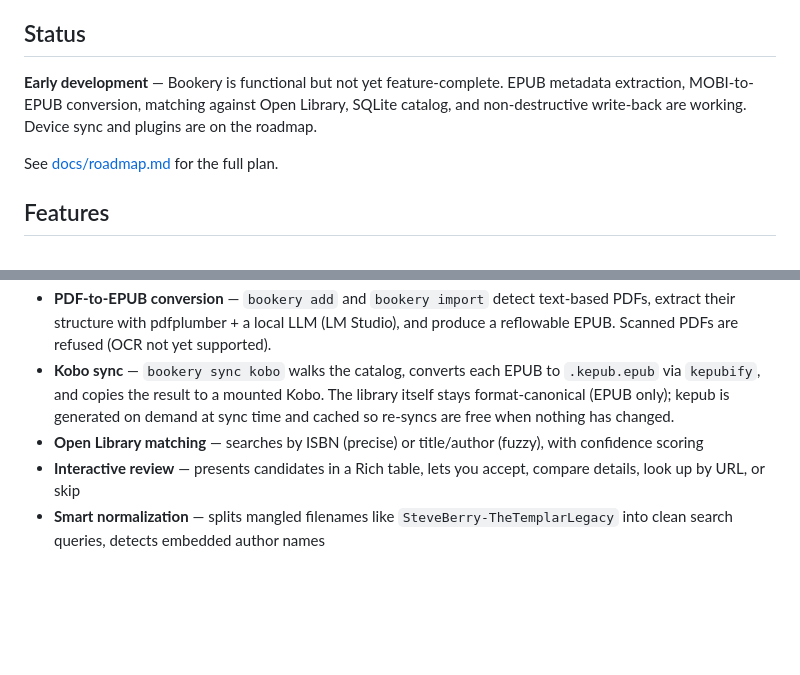
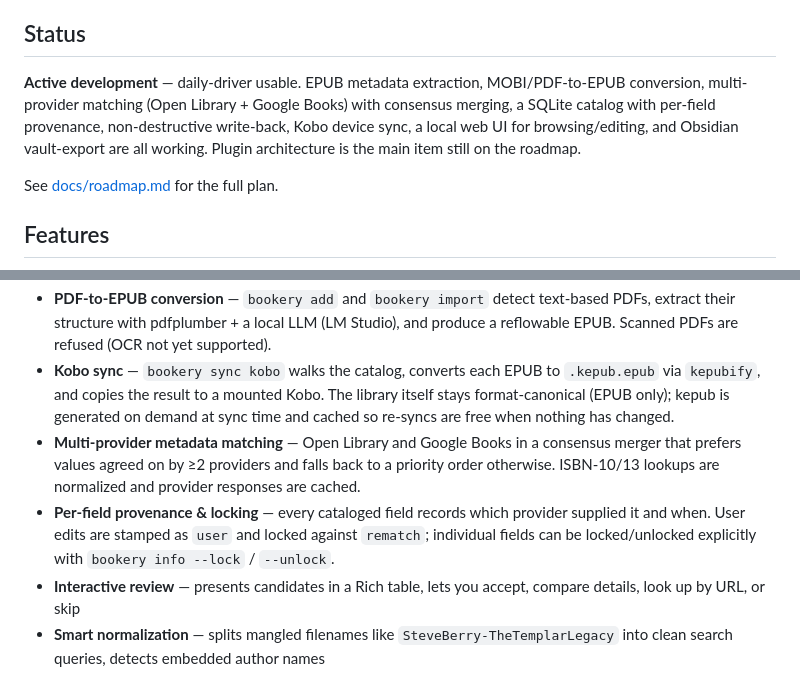
Before and after one commit to JoeCotellese/bookery, a Markdown page: README.md, 2 parts joined by grey strips. Rendered like a GitHub page; blank space fills up the shorter version.

```diff
--- a/README.md
+++ b/README.md
@@ -6,7 +6,7 @@ Bookery takes the "metadata-first" approach that made beets great for music and
 
 ## Status
 
-**Early development** — Bookery is functional but not yet feature-complete. EPUB metadata extraction, MOBI-to-EPUB conversion, matching against Open Library, SQLite catalog, and non-destructive write-back are working. Device sync and plugins are on the roadmap.
+**Active development** — daily-driver usable. EPUB metadata extraction, MOBI/PDF-to-EPUB conversion, multi-provider matching (Open Library + Google Books) with consensus merging, a SQLite catalog with per-field provenance, non-destructive write-back, Kobo device sync, a local web UI for browsing/editing, and Obsidian vault-export are all working. Plugin architecture is the main item still on the roadmap.
 
 See [docs/roadmap.md](docs/roadmap.md) for the full plan.
 
@@ -16,7 +16,8 @@ See [docs/roadmap.md](docs/roadmap.md) for the full plan.
 - **MOBI-to-EPUB conversion** — converts MOBI/KF8 files to EPUB, preserving metadata, images, cover art, and chapter structure (via NCX TOC)
 - **PDF-to-EPUB conversion** — `bookery add` and `bookery import` detect text-based PDFs, extract their structure with pdfplumber + a local LLM (LM Studio), and produce a reflowable EPUB. Scanned PDFs are refused (OCR not yet supported).
 - **Kobo sync** — `bookery sync kobo` walks the catalog, converts each EPUB to `.kepub.epub` via `kepubify`, and copies the result to a mounted Kobo. The library itself stays format-canonical (EPUB only); kepub is generated on demand at sync time and cached so re-syncs are free when nothing has changed.
-- **Open Library matching** — searches by ISBN (precise) or title/author (fuzzy), with confidence scoring
+- **Multi-provider metadata matching** — Open Library and Google Books in a consensus merger that prefers values agreed on by ≥2 providers and falls back to a priority order otherwise. ISBN-10/13 lookups are normalized and provider responses are cached.
+- **Per-field provenance & locking** — every cataloged field records which provider supplied it and when. User edits are stamped as `user` and locked against `rematch`; individual fields can be locked/unlocked explicitly with `bookery info --lock` / `--unlock`.
 - **Interactive review** — presents candidates in a Rich table, lets you accept, compare details, look up by URL, or skip
 - **Smart normalization** — splits mangled filenames like `SteveBerry-TheTemplarLegacy` into clean search queries, detects embedded author names
 - **SQLite catalog** — imports books into a local database for querying, tagging, and integrity checks
```
Also changed, not shown: other parts of README.md (+29 -6 lines), docs/roadmap.md (+60 -23 lines).
